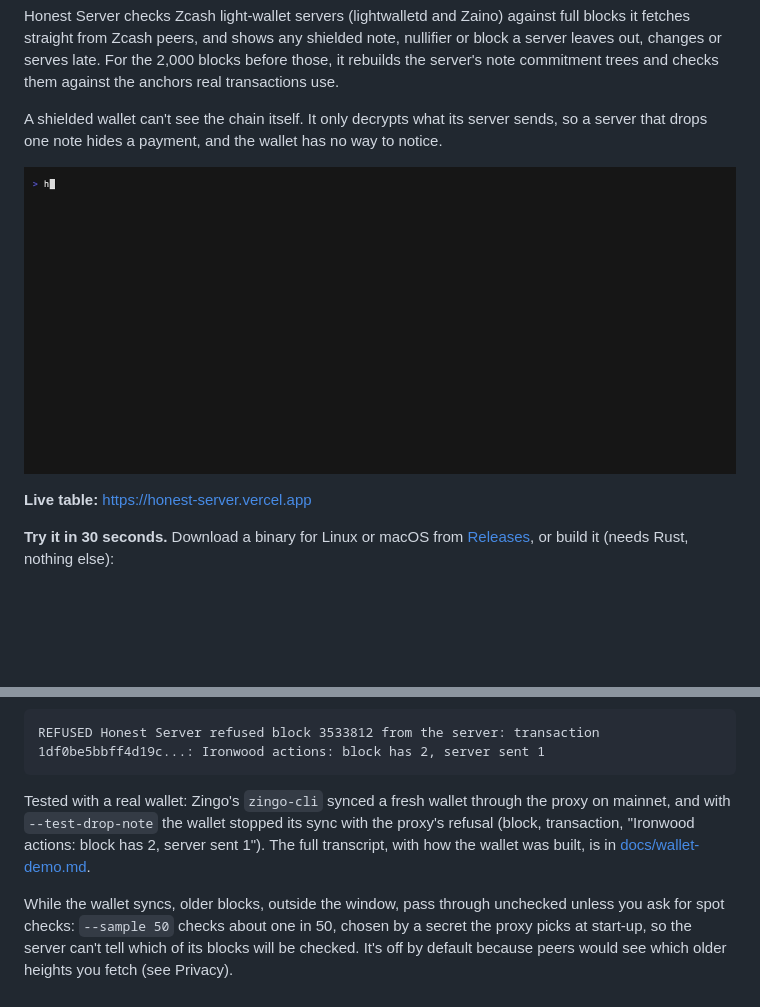
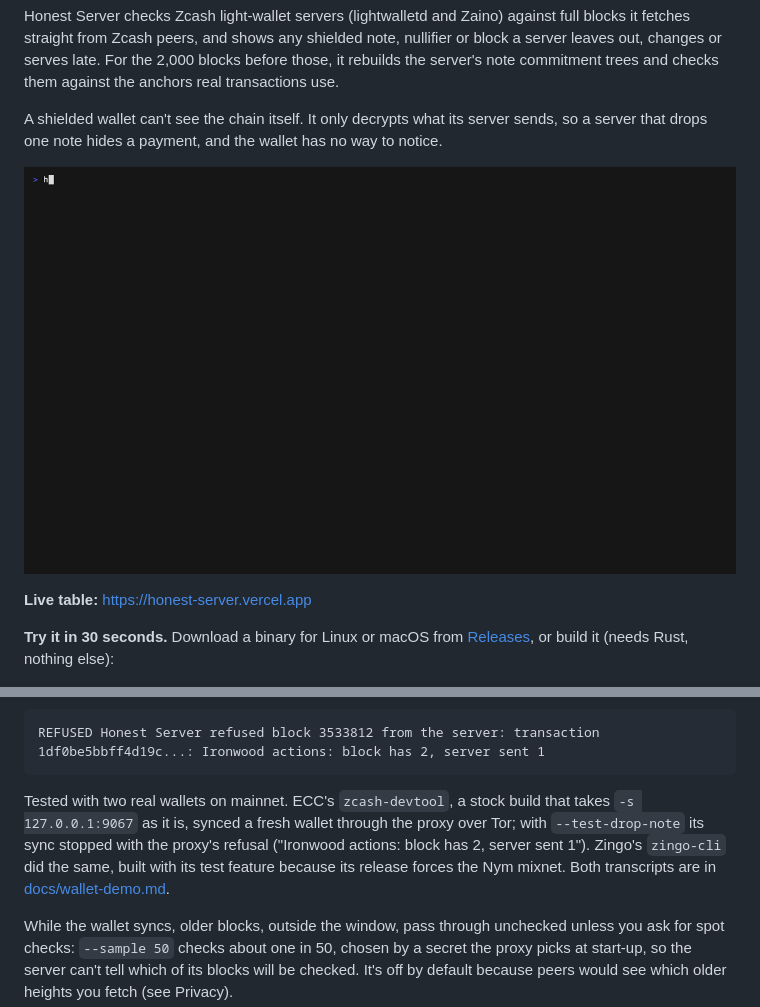
Before and after one commit to kinnuworks/honest-server, a Markdown page: README.md, 2 parts joined by grey strips. Drawn GitHub-style; pictures changed too: docs/demo.gif; blank space fills up the shorter version.

````diff
--- a/README.md
+++ b/README.md
@@ -36,7 +36,7 @@ It forwards every call to the real server over Tor whenever a Tor proxy is runni
 REFUSED Honest Server refused block 3533812 from the server: transaction 1df0be5bbff4d19c...: Ironwood actions: block has 2, server sent 1
 ```
 
-Tested with a real wallet: Zingo's `zingo-cli` synced a fresh wallet through the proxy on mainnet, and with `--test-drop-note` the wallet stopped its sync with the proxy's refusal (block, transaction, "Ironwood actions: block has 2, server sent 1"). The full transcript, with how the wallet was built, is in [docs/wallet-demo.md](docs/wallet-demo.md).
+Tested with two real wallets on mainnet. ECC's `zcash-devtool`, a stock build that takes `-s 127.0.0.1:9067` as it is, synced a fresh wallet through the proxy over Tor; with `--test-drop-note` its sync stopped with the proxy's refusal ("Ironwood actions: block has 2, server sent 1"). Zingo's `zingo-cli` did the same, built with its test feature because its release forces the Nym mixnet. Both transcripts are in [docs/wallet-demo.md](docs/wallet-demo.md).
 
 While the wallet syncs, older blocks, outside the window, pass through unchecked unless you ask for spot checks: `--sample 50` checks about one in 50, chosen by a secret the proxy picks at start-up, so the server can't tell which of its blocks will be checked. It's off by default because peers would see which older heights you fetch (see Privacy).
 
````
Also changed, not shown: docs/wallet-demo.md (+36 -2 lines), 3 other files.
